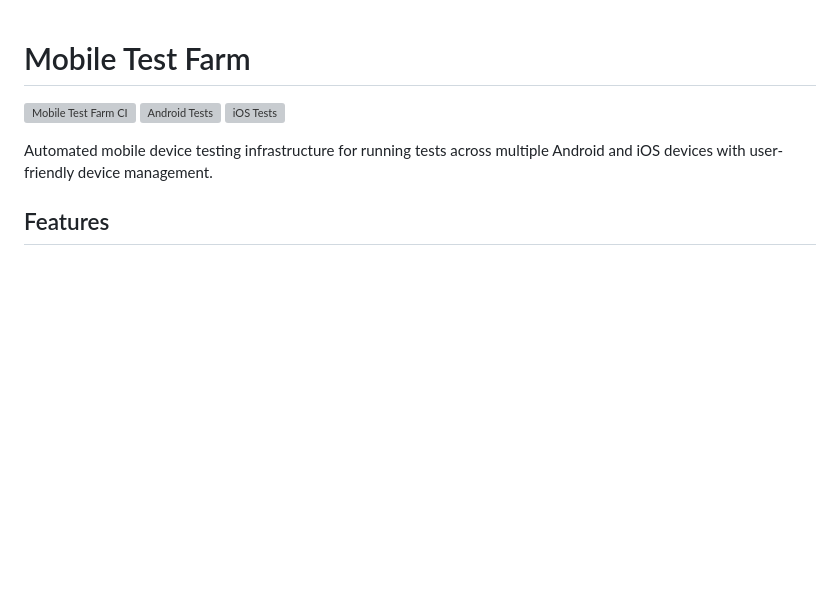
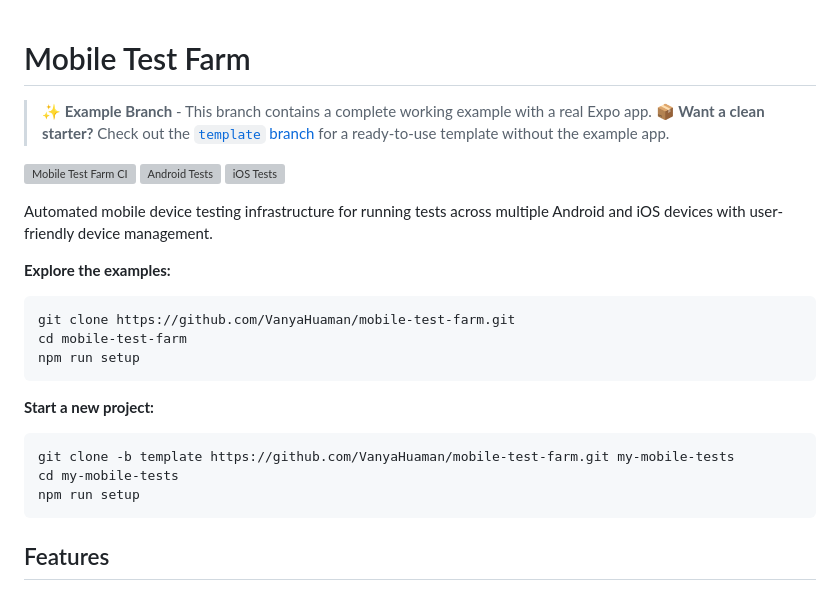
Before and after one commit to VanyaHuaman/mobile-test-farm, a Markdown page: README.md, the part around the change. Drawn GitHub-style; blank space fills up the shorter version; grey boxes are pictures that could not be loaded.

Commit message:
Add template branch reference to README
Added notice to master branch README pointing users to the clean template branch.

Users can now:
- Clone master branch to see working examples
- Clone template branch for a clean starter project

Both options clearly documented in README.

````diff
--- a/README.md
+++ b/README.md
@@ -1,10 +1,27 @@
 # Mobile Test Farm
+
+> **✨ Example Branch** - This branch contains a complete working example with a real Expo app.
+> **📦 Want a clean starter?** Check out the [`template` branch](https://github.com/VanyaHuaman/mobile-test-farm/tree/template) for a ready-to-use template without the example app.
 
 [![Mobile Test Farm CI](https://github.com/VanyaHuaman/mobile-test-farm/actions/workflows/mobile-tests.yml/badge.svg)](https://github.com/VanyaHuaman/mobile-test-farm/actions/workflows/mobile-tests.yml)
 [![Android Tests](https://github.com/VanyaHuaman/mobile-test-farm/actions/workflows/test-android.yml/badge.svg)](https://github.com/VanyaHuaman/mobile-test-farm/actions/workflows/test-android.yml)
 [![iOS Tests](https://github.com/VanyaHuaman/mobile-test-farm/actions/workflows/test-ios.yml/badge.svg)](https://github.com/VanyaHuaman/mobile-test-farm/actions/workflows/test-ios.yml)
 
 Automated mobile device testing infrastructure for running tests across multiple Android and iOS devices with user-friendly device management.
+
+**Explore the examples:**
+```bash
+git clone https://github.com/VanyaHuaman/mobile-test-farm.git
+cd mobile-test-farm
+npm run setup
+```
+
+**Start a new project:**
+```bash
+git clone -b template https://github.com/VanyaHuaman/mobile-test-farm.git my-mobile-tests
+cd my-mobile-tests
+npm run setup
+```
 
 ## Features
 
````
